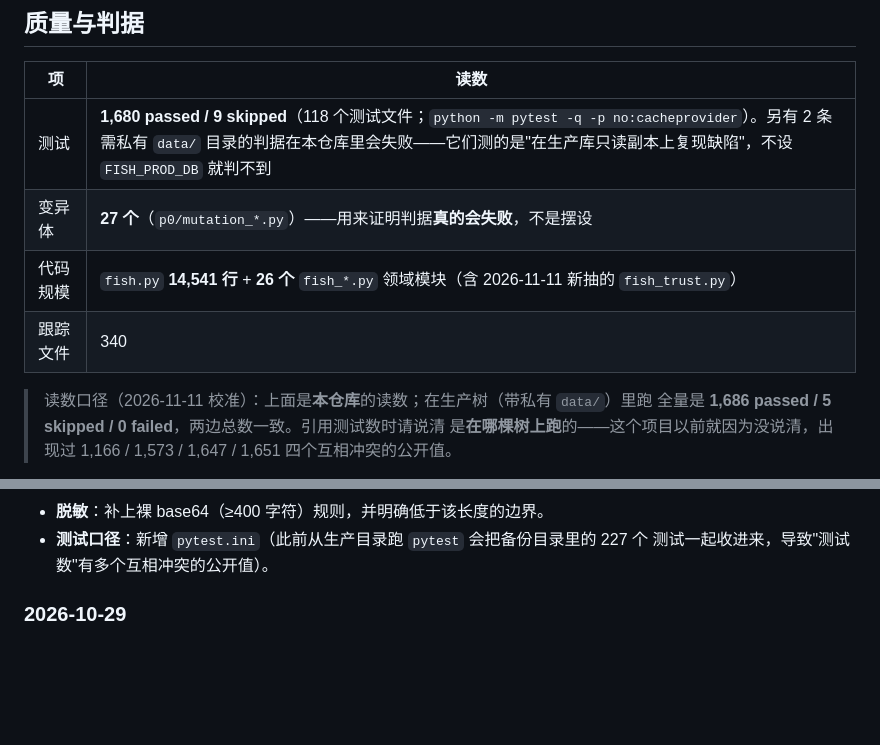
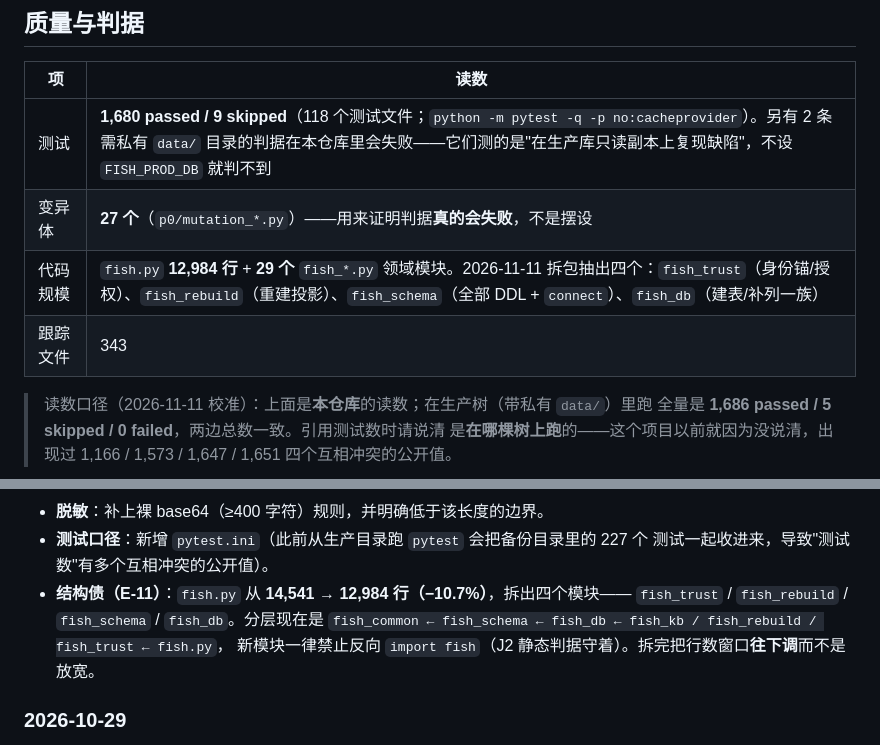
Before and after one commit to kinganyi/fish, a Markdown page: README.md, 2 parts joined by grey strips. GitHub-like rendering; blank space fills up the shorter version.

Commit message:
docs(readme): recalibrate after the E-11 splits, and record them in the changelog
fish.py is no longer 14,541 lines. The readings here are from an actual run rather
than from the previous round's notes:

  fish.py        12,984 lines  (was stated as 14,541)
  fish_*.py      29 modules    (was 26)
  tracked files  343           (was 340)

The changelog entry for 2026-11-11 now names the four extracted modules and the
resulting layering, and states the rule that made it safe: new modules may not
import fish (enforced by the J2 static judge), and the line-count window moves
down with the file rather than being relaxed to accommodate it.

```diff
--- a/README.md
+++ b/README.md
@@ -94,8 +94,8 @@ python p0/fish.py healthcheck
 |---|---|
 | 测试 | **1,680 passed / 9 skipped**（118 个测试文件；`python -m pytest -q -p no:cacheprovider`）。另有 2 条需私有 `data/` 目录的判据在本仓库里会失败——它们测的是"在生产库只读副本上复现缺陷"，不设 `FISH_PROD_DB` 就判不到 |
 | 变异体 | **27 个**（`p0/mutation_*.py`）——用来证明判据**真的会失败**，不是摆设 |
-| 代码规模 | `fish.py` **14,541 行** + **26 个** `fish_*.py` 领域模块（含 2026-11-11 新抽的 `fish_trust.py`） |
-| 跟踪文件 | 340 |
+| 代码规模 | `fish.py` **12,984 行** + **29 个** `fish_*.py` 领域模块。2026-11-11 拆包抽出四个：`fish_trust`（身份锚/授权）、`fish_rebuild`（重建投影）、`fish_schema`（全部 DDL + `connect`）、`fish_db`（建表/补列一族） |
+| 跟踪文件 | 343 |
 
 > 读数口径（2026-11-11 校准）：上面是**本仓库**的读数；在生产树（带私有 `data/`）里跑
 > 全量是 **1,686 passed / 5 skipped / 0 failed**，两边总数一致。引用测试数时请说清
@@ -185,6 +185,10 @@ docs/              设计 / 评审 / 对账文档（40 篇）
 - **脱敏**：补上裸 base64（≥400 字符）规则，并明确低于该长度的边界。
 - **测试口径**：新增 `pytest.ini`（此前从生产目录跑 `pytest` 会把备份目录里的 227 个
   测试一起收进来，导致"测试数"有多个互相冲突的公开值）。
+- **结构债（E-11）**：`fish.py` 从 **14,541 → 12,984 行（−10.7%）**，拆出四个模块——
+  `fish_trust` / `fish_rebuild` / `fish_schema` / `fish_db`。分层现在是
+  `fish_common ← fish_schema ← fish_db ← fish_kb / fish_rebuild / fish_trust ← fish.py`，
+  新模块一律禁止反向 `import fish`（J2 静态判据守着）。拆完把行数窗口**往下调**而不是放宽。
 
 ### 2026-10-29
 
```
